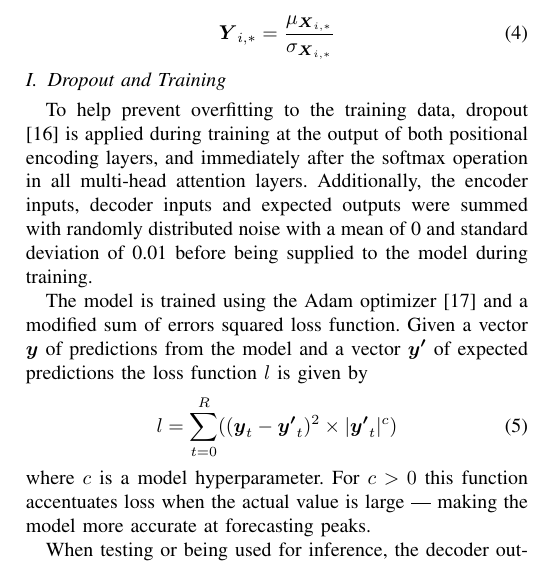
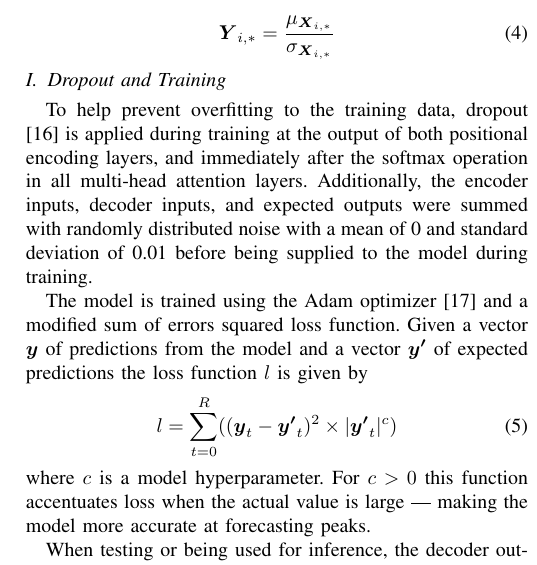
Before and after one commit to jurasofish/load_forecast_paper, a LaTeX paper (aupec.tex): part of one column of page 4 of 6, cut so that both start at the same text. Compiled offline with pdfLaTeX; a missing font is replaced by an installed copy or a similar font; a LaTeX package or settings file that is missing is left out.

Commit message:
oxford comma. Confirmed no more are missing

```diff
--- a/aupec.tex
+++ b/aupec.tex
@@ -231,7 +231,7 @@ The outputs are then normalized by applying layer normalization \cite{Ba2016}, a
 
 \subsection{Dropout and Training}
 To help prevent overfitting to the training data, dropout \cite{srivastava14a} is applied during training at the output of both positional encoding layers, and immediately after the softmax operation in all multi-head attention layers.
-Additionally, the encoder inputs, decoder inputs and expected outputs were summed with randomly distributed noise with a mean of 0 and standard deviation of 0.01 before being supplied to the model during training.
+Additionally, the encoder inputs, decoder inputs, and expected outputs were summed with randomly distributed noise with a mean of 0 and standard deviation of 0.01 before being supplied to the model during training.
 
 The model is trained using the Adam optimizer \cite{Kingma2014} and a modified sum of errors squared loss function.
 Given a vector $\boldsymbol{y}$ of predictions from the model and a vector $\boldsymbol{y'}$ of expected predictions the loss function $l$ is given by
```
